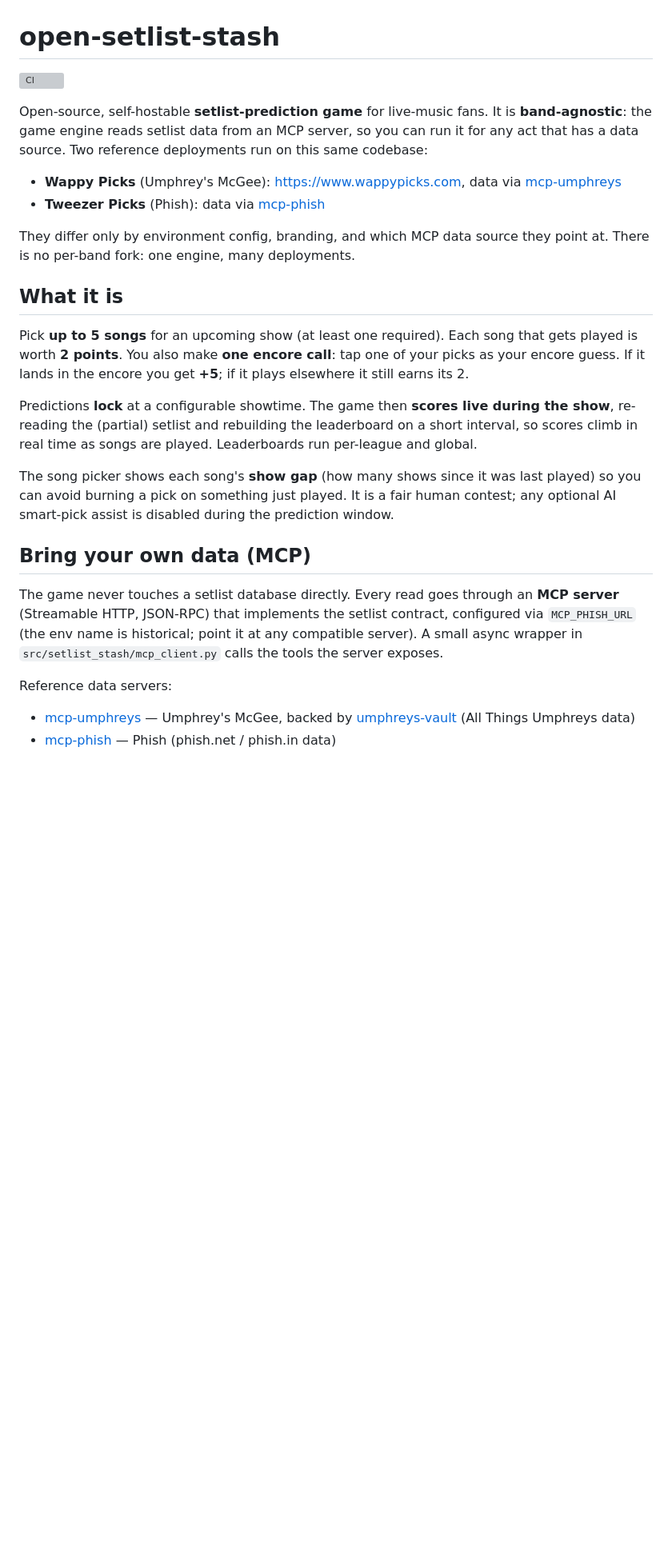
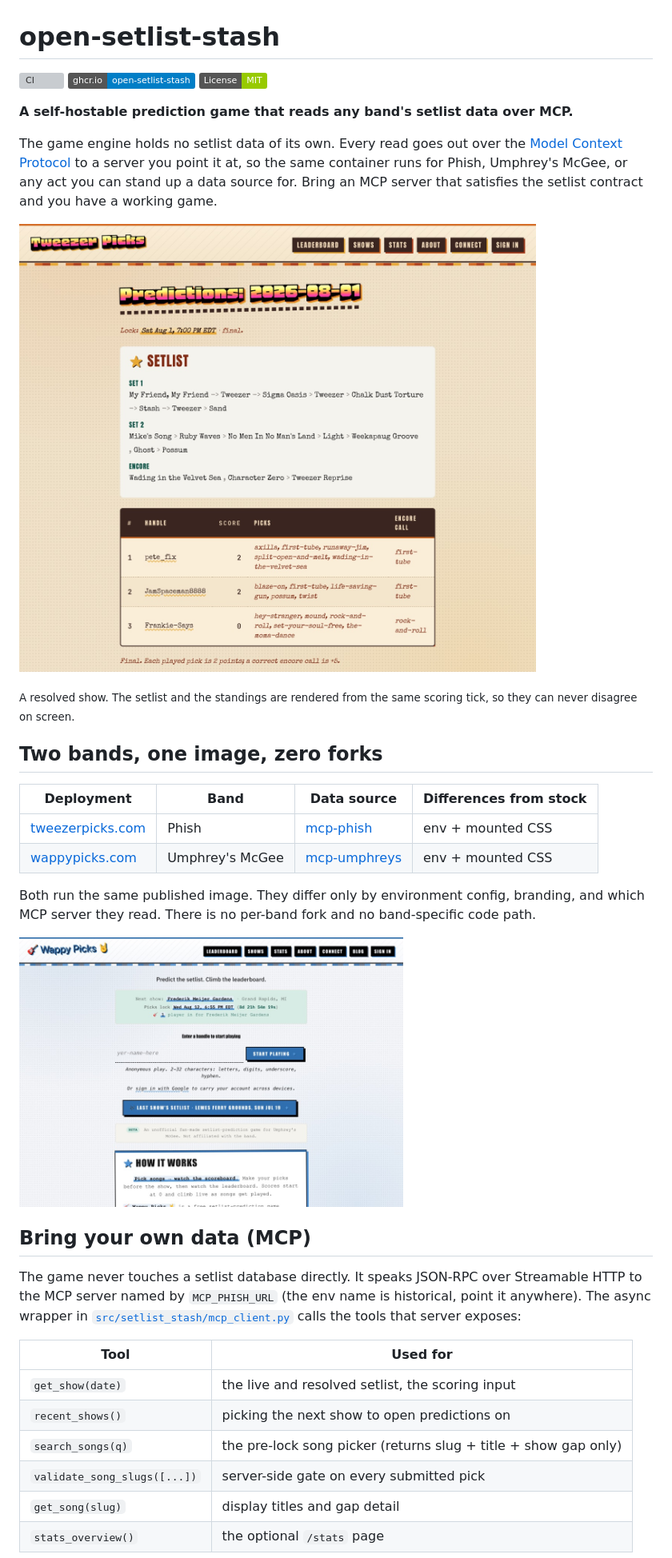
Before and after one commit to pete-builds/open-setlist-stash, a Markdown page: README.md, the part around one of its changes. Shown at 80% size. Rendered like a GitHub page; pictures changed too: docs/screenshots/home-wappy-picks.jpg (added), docs/screenshots/show-predictions.jpg (added); badges without logos; blank space fills up the shorter version; grey boxes are pictures that could not be loaded.

```diff
--- a/README.md
+++ b/README.md
@@ -1,27 +1,46 @@
 # open-setlist-stash
 
 [![CI](https://github.com/pete-builds/open-setlist-stash/actions/workflows/ci.yml/badge.svg)](https://github.com/pete-builds/open-setlist-stash/actions/workflows/ci.yml)
+[![GHCR](https://img.shields.io/badge/ghcr.io-open--setlist--stash-blue?logo=docker)](https://github.com/pete-builds/open-setlist-stash/pkgs/container/open-setlist-stash)
+[![License: MIT](https://img.shields.io/badge/License-MIT-green.svg)](./LICENSE)
 
-Open-source, self-hostable **setlist-prediction game** for live-music fans. It is **band-agnostic**: the game engine reads setlist data from an MCP server, so you can run it for any act that has a data source. Two reference deployments run on this same codebase:
+**A self-hostable prediction game that reads any band's setlist data over MCP.**
 
-- **Wappy Picks** (Umphrey's McGee): https://www.wappypicks.com, data via [mcp-umphreys](https://github.com/pete-builds/mcp-umphreys)
-- **Tweezer Picks** (Phish): data via [mcp-phish](https://github.com/pete-builds/mcp-phish)
+The game engine holds no setlist data of its own. Every read goes out over the
+[Model Context Protocol](https://modelcontextprotocol.io) to a server you point it at, so the
+same container runs for Phish, Umphrey's McGee, or any act you can stand up a data source for.
+Bring an MCP server that satisfies the setlist contract and you have a working game.
 
-They differ only by environment config, branding, and which MCP data source they point at. There is no per-band fork: one engine, many deployments.
+![A finished show on Tweezer Picks: the setlist grouped by set, and the standings scored against it](docs/screenshots/show-predictions.jpg)
 
-## What it is
+<sub>A resolved show. The setlist and the standings are rendered from the same scoring tick, so
+they can never disagree on screen.</sub>
 
-Pick **up to 5 songs** for an upcoming show (at least one required). Each song that gets played is worth **2 points**. You also make **one encore call**: tap one of your picks as your encore guess. If it lands in the encore you get **+5**; if it plays elsewhere it still earns its 2.
+## Two bands, one image, zero forks
 
-Predictions **lock** at a configurable showtime. The game then **scores live during the show**, re-reading the (partial) setlist and rebuilding the leaderboard on a short interval, so scores climb in real time as songs are played. Leaderboards run per-league and global.
+| Deployment | Band | Data source | Differences from stock |
+|---|---|---|---|
+| [tweezerpicks.com](https://tweezerpicks.com) | Phish | [mcp-phish](https://github.com/pete-builds/mcp-phish) | env + mounted CSS |
+| [wappypicks.com](https://www.wappypicks.com) | Umphrey's McGee | [mcp-umphreys](https://github.com/pete-builds/mcp-umphreys) | env + mounted CSS |
 
-The song picker shows each song's **show gap** (how many shows since it was last played) so you can avoid burning a pick on something just played. It is a fair human contest; any optional AI smart-pick assist is disabled during the prediction window.
+Both run the same published image. They differ only by environment config, branding, and
+which MCP server they read. There is no per-band fork and no band-specific code path.
+
+<img src="docs/screenshots/home-wappy-picks.jpg" width="480" alt="The same engine running as Wappy Picks for Umphrey's McGee">
 
 ## Bring your own data (MCP)
 
-The game never touches a setlist database directly. Every read goes through an **MCP server** (Streamable HTTP, JSON-RPC) that implements the setlist contract, configured via `MCP_PHISH_URL` (the env name is historical; point it at any compatible server). A small async wrapper in `src/setlist_stash/mcp_client.py` calls the tools the server exposes.
+The game never touches a setlist database directly. It speaks JSON-RPC over Streamable HTTP to
+the MCP server named by `MCP_PHISH_URL` (the env name is historical, point it anywhere). The
+async wrapper in [`src/setlist_stash/mcp_client.py`](src/setlist_stash/mcp_client.py) calls the
+tools that server exposes:
 
-Reference data servers:
-- [mcp-umphreys](https://github.com/pete-builds/mcp-umphreys) — Umphrey's McGee, backed by [umphreys-vault](https://github.com/pete-builds/umphreys-vault) (All Things Umphreys data)
-- [mcp-phish](https://github.com/pete-builds/mcp-phish) — Phish (phish.net / phish.in data)
+| Tool | Used for |
+|---|---|
+| `get_show(date)` | the live and resolved setlist, the scoring input |
+| `recent_shows()` | picking the next show to open predictions on |
+| `search_songs(q)` | the pre-lock song picker (returns slug + title + show gap only) |
+| `validate_song_slugs([...])` | server-side gate on every submitted pick |
+| `get_song(slug)` | display titles and gap detail |
+| `stats_overview()` | the optional `/stats` page |
 
```
Also changed, not shown: other parts of README.md (+68 -18 lines), docs/PHASE-4-PLAN.md (renamed from PHASE-4-PLAN.md), 12 other files.
